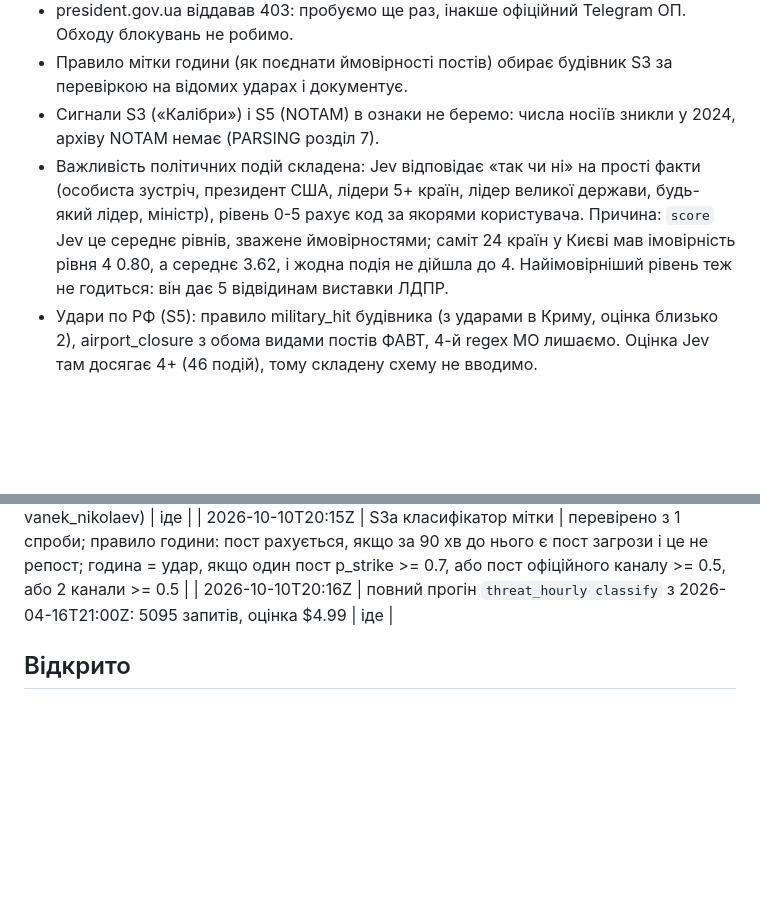
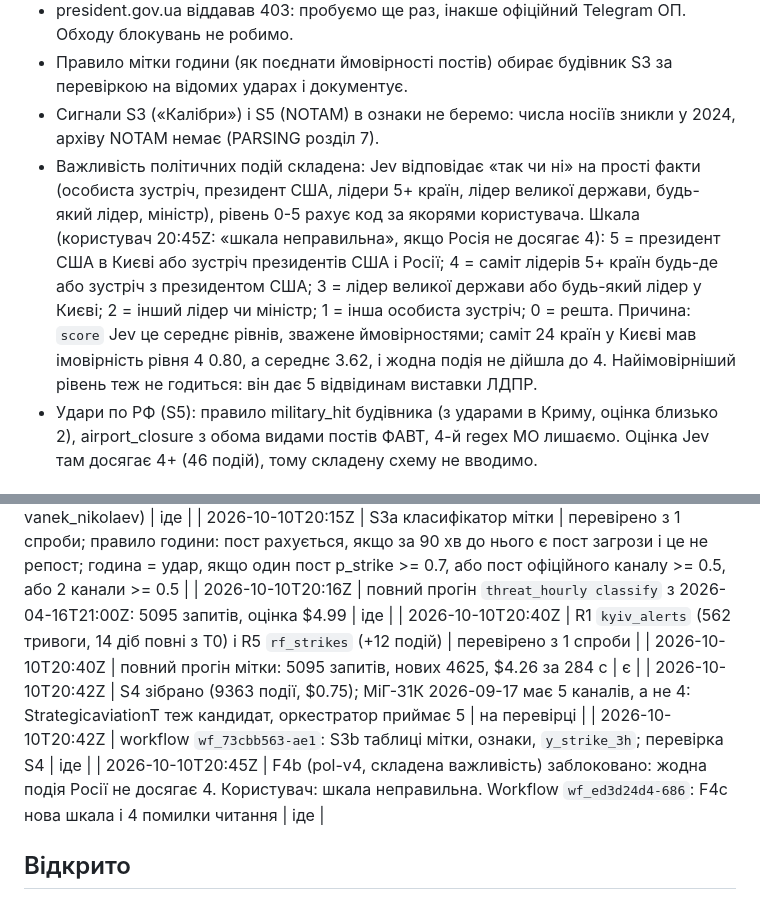
Before and after one commit to yegqr/kyianyn-routine, a Markdown page: docs/PLAN.md, 2 parts joined by grey strips. GitHub-like rendering; blank space fills up the shorter version.

Commit message:
Log the label run, the S4 build and the new political importance scale
Co-Authored-By: Claude Opus 5.5 <noreply@anthropic.com>

```diff
--- a/docs/PLAN.md
+++ b/docs/PLAN.md
@@ -26,7 +26,7 @@
 - president.gov.ua віддавав 403: пробуємо ще раз, інакше офіційний Telegram ОП. Обходу блокувань не робимо.
 - Правило мітки години (як поєднати ймовірності постів) обирає будівник S3 за перевіркою на відомих ударах і документує.
 - Сигнали S3 («Калібри») і S5 (NOTAM) в ознаки не беремо: числа носіїв зникли у 2024, архіву NOTAM немає (PARSING розділ 7).
-- Важливість політичних подій складена: Jev відповідає «так чи ні» на прості факти (особиста зустріч, президент США, лідери 5+ країн, лідер великої держави, будь-який лідер, міністр), рівень 0-5 рахує код за якорями користувача. Причина: `score` Jev це середнє рівнів, зважене ймовірностями; саміт 24 країн у Києві мав імовірність рівня 4 0.80, а середнє 3.62, і жодна подія не дійшла до 4. Найімовірніший рівень теж не годиться: він дає 5 відвідинам виставки ЛДПР.
+- Важливість політичних подій складена: Jev відповідає «так чи ні» на прості факти (особиста зустріч, президент США, лідери 5+ країн, лідер великої держави, будь-який лідер, міністр), рівень 0-5 рахує код за якорями користувача. Шкала (користувач 20:45Z: «шкала неправильна», якщо Росія не досягає 4): 5 = президент США в Києві або зустріч президентів США і Росії; 4 = саміт лідерів 5+ країн будь-де або зустріч з президентом США; 3 = лідер великої держави або будь-який лідер у Києві; 2 = інший лідер чи міністр; 1 = інша особиста зустріч; 0 = решта. Причина: `score` Jev це середнє рівнів, зважене ймовірностями; саміт 24 країн у Києві мав імовірність рівня 4 0.80, а середнє 3.62, і жодна подія не дійшла до 4. Найімовірніший рівень теж не годиться: він дає 5 відвідинам виставки ЛДПР.
 - Удари по РФ (S5): правило military_hit будівника (з ударами в Криму, оцінка близько 2), airport_closure з обома видами постів ФАВТ, 4-й regex МО лишаємо. Оцінка Jev там досягає 4+ (46 подій), тому складену схему не вводимо.
 
 ## Ресурси
@@ -103,6 +103,11 @@ WF-SLOW: Telegram (bronze ~4 год)                 WF-FAST: API (~1 год)
 | 2026-10-10T20:12Z | workflow `wf_75cc0df4-aca`: S4 сигнали (без vanek_nikolaev) | іде |
 | 2026-10-10T20:15Z | S3a класифікатор мітки | перевірено з 1 спроби; правило години: пост рахується, якщо за 90 хв до нього є пост загрози і це не репост; година = удар, якщо один пост p_strike >= 0.7, або пост офіційного каналу >= 0.5, або 2 канали >= 0.5 |
 | 2026-10-10T20:16Z | повний прогін `threat_hourly classify` з 2026-04-16T21:00Z: 5095 запитів, оцінка $4.99 | іде |
+| 2026-10-10T20:40Z | R1 `kyiv_alerts` (562 тривоги, 14 діб повні з T0) і R5 `rf_strikes` (+12 подій) | перевірено з 1 спроби |
+| 2026-10-10T20:40Z | повний прогін мітки: 5095 запитів, нових 4625, $4.26 за 284 с | є |
+| 2026-10-10T20:42Z | S4 зібрано (9363 події, $0.75); МіГ-31К 2026-09-17 має 5 каналів, а не 4: StrategicaviationT теж кандидат, оркестратор приймає 5 | на перевірці |
+| 2026-10-10T20:42Z | workflow `wf_73cbb563-ae1`: S3b таблиці мітки, ознаки, `y_strike_3h`; перевірка S4 | іде |
+| 2026-10-10T20:45Z | F4b (pol-v4, складена важливість) заблоковано: жодна подія Росії не досягає 4. Користувач: шкала неправильна. Workflow `wf_ed3d24d4-686`: F4c нова шкала і 4 помилки читання | іде |
 
 ## Відкрито
 
```
